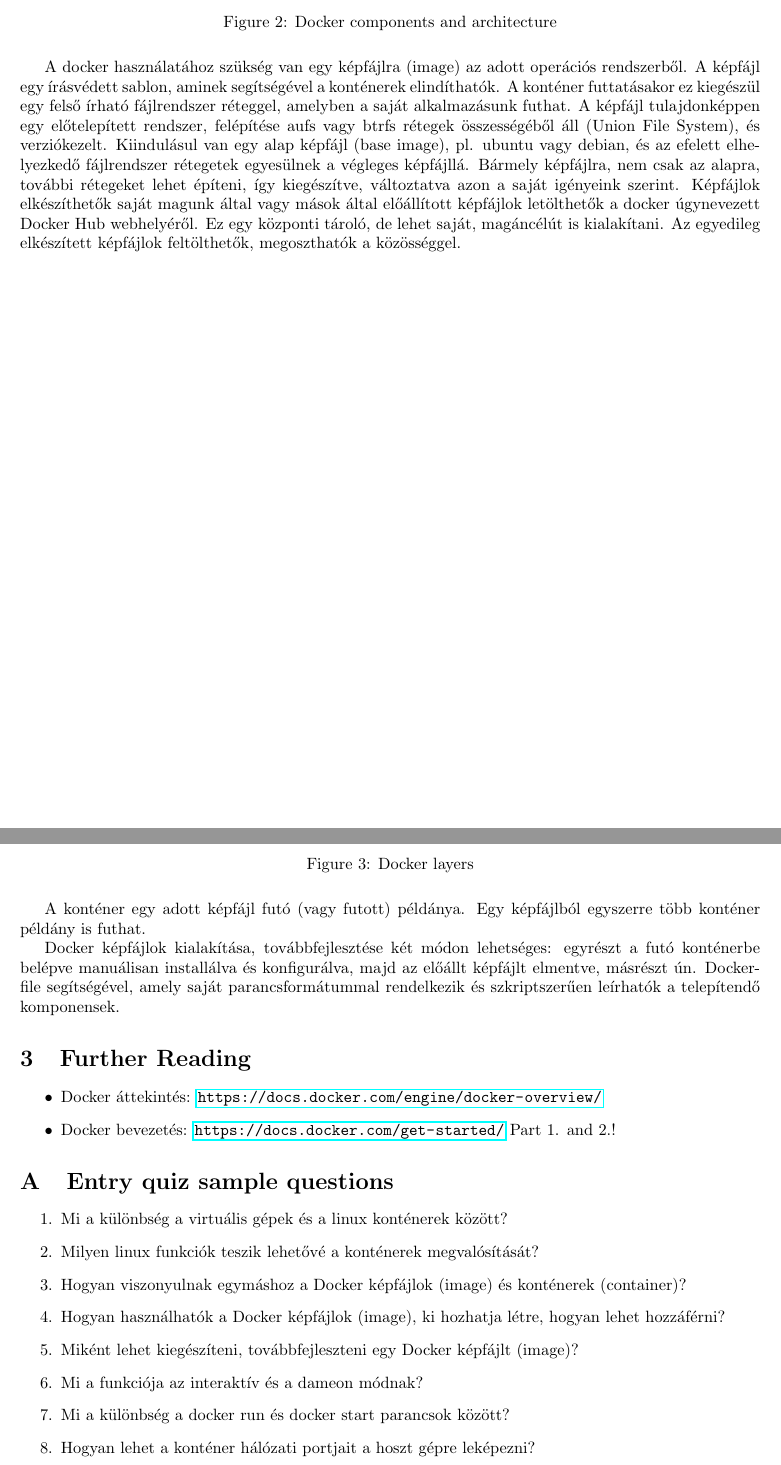
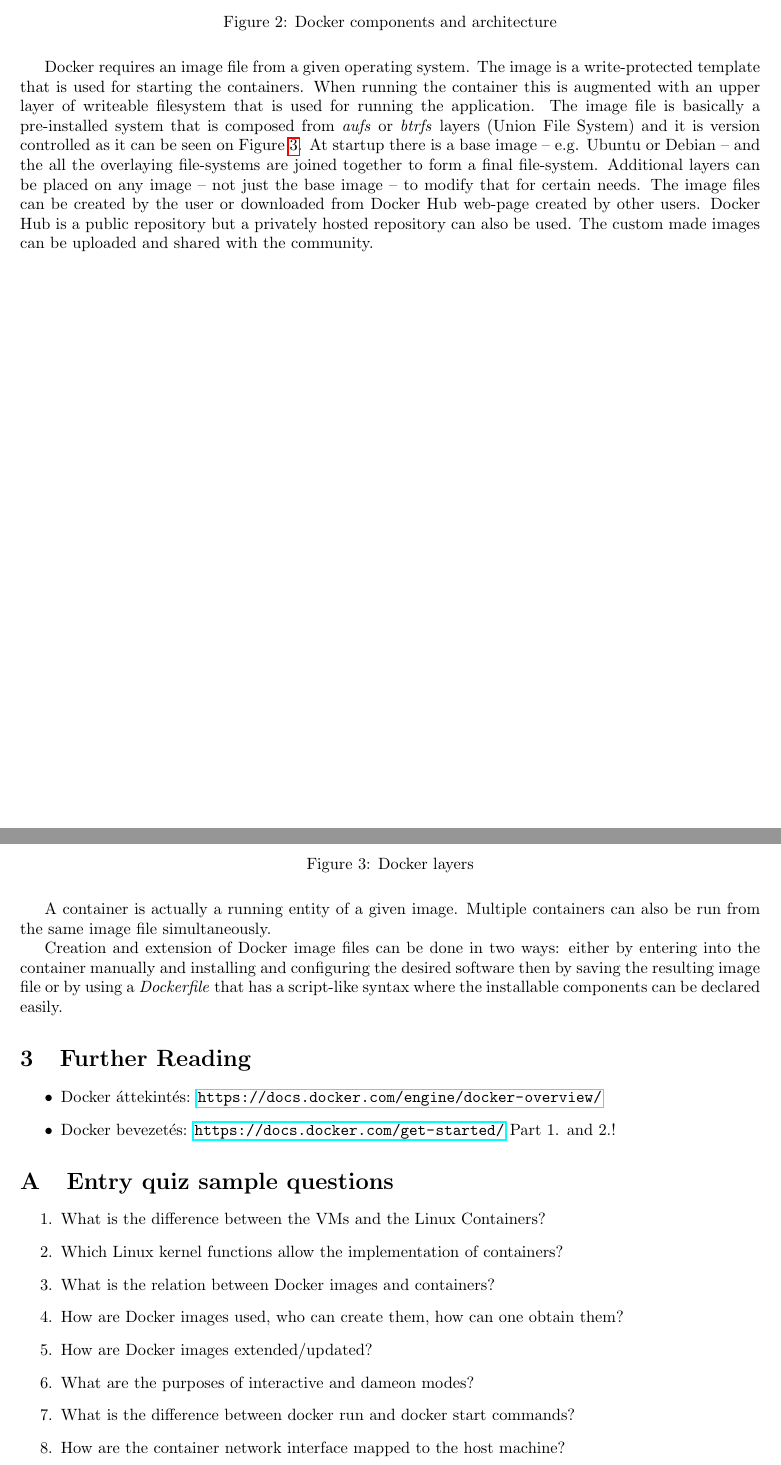
Before and after one commit to fecjanky/pub, a LaTeX document (Infocomm-lab-Docker/syllabus.tex): two parts of pages 3 and 4 of 5, joined at a grey line, cut so that both start at the same text. Compiled offline with pdfLaTeX.

Commit message:
translated syllabus and entry quiz

```diff
--- a/Infocomm-lab-Docker/syllabus.tex
+++ b/Infocomm-lab-Docker/syllabus.tex
@@ -95,15 +78,10 @@ történik.
     \label{fig:arch}
 \end{figure}
 
-A docker használatához szükség van egy képfájlra (image) az adott operációs rendszerből. A képfájl egy írásvédett
-sablon, aminek segítségével a konténerek elindíthatók. A konténer futtatásakor ez kiegészül egy felső írható
-fájlrendszer réteggel, amelyben a saját alkalmazásunk futhat. A képfájl tulajdonképpen egy előtelepített rendszer,
-felépítése aufs vagy btrfs rétegek összességéből áll (Union File System), és verziókezelt. Kiindulásul van egy alap
-képfájl (base image), pl. ubuntu vagy debian, és az efelett elhelyezkedő fájlrendszer rétegetek egyesülnek a végleges
-képfájllá. Bármely képfájlra, nem csak az alapra, további rétegeket lehet építeni, így kiegészítve, változtatva azon a
-saját igényeink szerint. Képfájlok elkészíthetők saját magunk által vagy mások által előállított képfájlok letölthetők
-a docker úgynevezett Docker Hub webhelyéről. Ez egy központi tároló, de lehet saját, magáncélút is kialakítani. Az
-egyedileg elkészített képfájlok feltölthetők, megoszthatók a közösséggel.
+Docker requires an image file from a given operating system. The image is a write-protected template that is used for starting the containers.
+When running the container this is augmented with an upper layer of writeable filesystem that is used for running the application. The image file
+is basically a pre-installed system that is composed from \emph{aufs} or \emph{btrfs} layers (Union File System) and it is version controlled as it can be seen on Figure~\ref{fig:layers}.
+At startup there is a base image -- e.g. Ubuntu or Debian -- and the all the overlaying file-systems are joined together to form a final file-system. Additional layers can be placed on any image -- not just the base image -- to modify that for certain needs. The image files can be created by the user or downloaded from Docker Hub web-page created by other users. Docker Hub is a public repository but a privately hosted repository can also be used. The custom made images can be uploaded and shared with the community.
 
 \begin{figure}[H]
     \centering
@@ -112,11 +90,10 @@ egyedileg elkészített képfájlok feltölthetők, megoszthatók a közösségg
     \label{fig:layers}
 \end{figure}
 
-A konténer egy adott képfájl futó (vagy futott) példánya. Egy képfájlból egyszerre több konténer példány is futhat.
+A container is actually a running entity of a given image. Multiple containers can also be run from the same image file simultaneously.
 
-Docker képfájlok kialakítása, továbbfejlesztése két módon lehetséges: egyrészt a futó konténerbe belépve manuálisan
-installálva és konfigurálva, majd az előállt képfájlt elmentve, másrészt ún. Dockerfile segítségével, amely saját
-parancsformátummal rendelkezik és szkriptszerűen leírhatók a telepítendő komponensek.
+Creation and extension of Docker image files can be done in two ways: either by entering into the container manually and installing and configuring the desired software then by saving the resulting image file or by using a \emph{Dockerfile} that has a script-like syntax where the
+installable components can be declared easily.
 
 \section{Further Reading}
 
@@ -130,14 +107,14 @@ parancsformátummal rendelkezik és szkriptszerűen leírhatók a telepítendő
 \section{Entry quiz sample questions}
 
 \begin{enumerate}
-    \item Mi a különbség a virtuális gépek és a linux konténerek között?
-    \item Milyen linux funkciók teszik lehetővé a konténerek megvalósítását?
-    \item Hogyan viszonyulnak egymáshoz a Docker képfájlok (image) és konténerek (container)?
-    \item Hogyan használhatók a Docker képfájlok (image), ki hozhatja létre, hogyan lehet hozzáférni?
-    \item Miként lehet kiegészíteni, továbbfejleszteni egy Docker képfájlt (image)?
-    \item Mi a funkciója az interaktív és a dameon módnak?
-    \item Mi a különbség a docker run és docker start parancsok között?
-    \item Hogyan lehet a konténer hálózati portjait a hoszt gépre leképezni?
+    \item What is the difference between the VMs and the Linux Containers?
+    \item Which Linux kernel functions allow the implementation of containers?
+    \item What is the relation between Docker images and containers?
+    \item How are Docker images used, who can create them, how can one obtain them?
+    \item How are Docker images extended/updated?
+    \item What are the purposes of interactive and dameon modes?
+    \item What is the difference between docker run and docker start commands?
+    \item How are the container network interface mapped to the host machine?
 \end{enumerate}
 
 \section{Lab exercises}
```
Also changed, not shown: Infocomm-lab-Docker/syllabus.tex (65 more changed lines).
